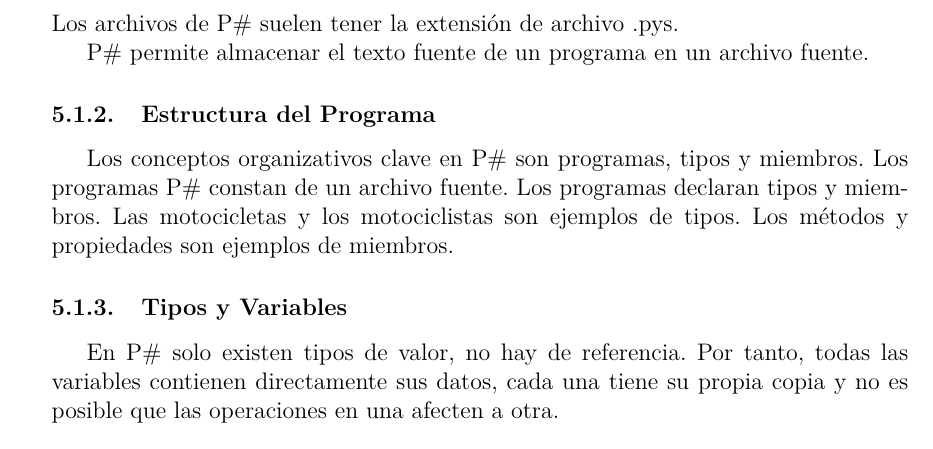
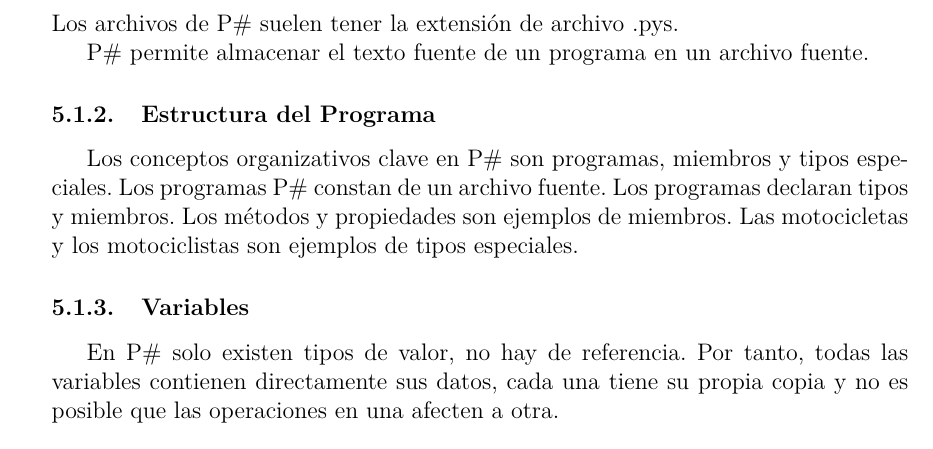
Before and after one commit to arnel-sanchez/IA-Sim-Com, a LaTeX document (Informe/Informe.tex, which reads Informe/DefiniciónDelLenguaje.tex): part of page 5 of 24, cut so that both start at the same text. Compiled offline with pdfLaTeX.

Commit message:
Update Informe tipos especiales

```diff
--- a/Informe/DefiniciónDelLenguaje.tex
+++ b/Informe/DefiniciónDelLenguaje.tex
@@ -11,9 +11,9 @@
 		P\# permite almacenar el texto fuente de un programa en un archivo fuente.
 
 	\subsubsection{Estructura del Programa}
-		Los conceptos organizativos clave en P\# son programas, tipos y miembros. Los programas P\# constan de un archivo fuente. Los programas declaran tipos y miembros. Las motocicletas y los motociclistas son ejemplos de tipos. Los métodos y propiedades son ejemplos de miembros.
+		Los conceptos organizativos clave en P\# son programas, miembros y tipos especiales. Los programas P\# constan de un archivo fuente. Los programas declaran tipos y miembros. Los métodos y propiedades son ejemplos de miembros. Las motocicletas y los motociclistas son ejemplos de tipos especiales.
 
-	\subsubsection{Tipos y Variables}
+	\subsubsection{Variables}
 		En P\# solo existen tipos de valor, no hay de referencia. Por tanto, todas las variables contienen directamente sus datos, cada una tiene su propia copia y no es posible que las operaciones en una afecten a otra.\par
 		\begin{center}
 			\begin{tabular}{| c | c | m{5cm} | }
```
